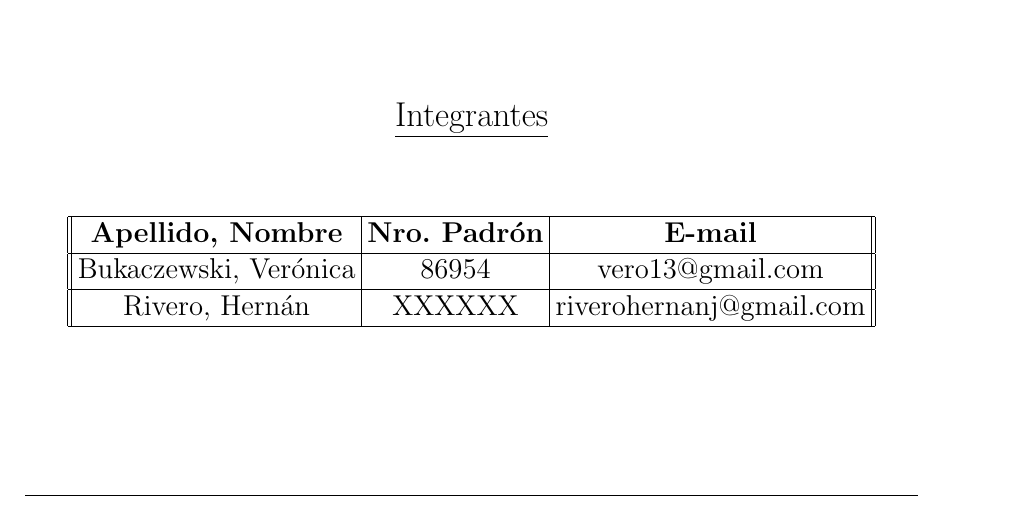
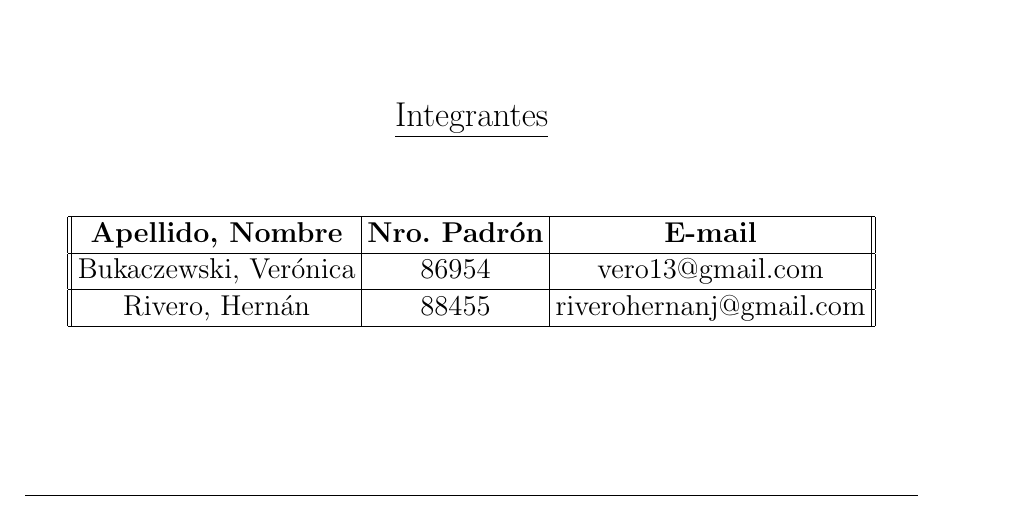
Before and after one commit to okalandia/robots-fiuba, a LaTeX document (Tp1-Probando/Informe.tex): part of page 1 of 22 before the commit and part of page 1 of 15 after it, cut so that both start at the same text. The pictures show the PDF file Tp1-Probando/Informe.pdf that the author committed with the source.

Commit message:
Agrego padrón y achico tabla en informe

```diff
--- a/Tp1-Probando/Informe.tex
+++ b/Tp1-Probando/Informe.tex
@@ -121,7 +121,7 @@
 \hline
 Bukaczewski, Verónica & 86954 & vero13@gmail.com \\
 \hline
-Rivero, Hern\'an & XXXXXX & riverohernanj@gmail.com \\
+Rivero, Hern\'an & 88455 & riverohernanj@gmail.com \\
 \hline
 \end{tabular}
 \end{center}
```
Also changed, not shown: Tp1-Probando/ApendiceA-Tabla.tex (+2 -0 lines), Tp1-Probando/Informe.pdf.
